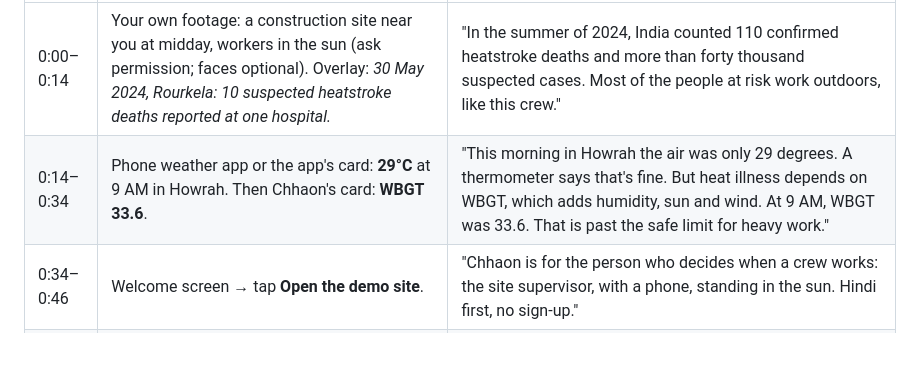
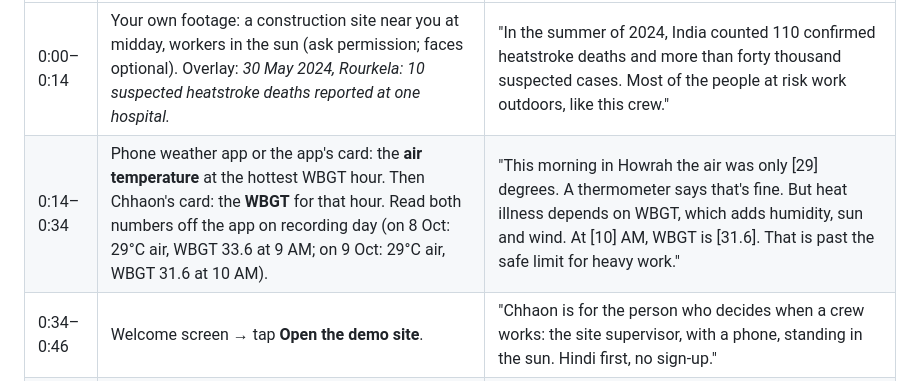
Before and after one commit to souvikDevloper/chhaon, a Markdown page: docs/DEMO_SCRIPT.md, the part around the change. GitHub-like rendering; blank space fills up the shorter version.

```diff
--- a/docs/DEMO_SCRIPT.md
+++ b/docs/DEMO_SCRIPT.md
@@ -11,7 +11,7 @@ The judges see only this video. Rules: it must show what Chhaon does, who it is
 | Time | On screen | Voice-over (English; keep it calm and slow) |
 |---|---|---|
 | 0:00–0:14 | Your own footage: a construction site near you at midday, workers in the sun (ask permission; faces optional). Overlay: *30 May 2024, Rourkela: 10 suspected heatstroke deaths reported at one hospital.* | "In the summer of 2024, India counted 110 confirmed heatstroke deaths and more than forty thousand suspected cases. Most of the people at risk work outdoors, like this crew." |
-| 0:14–0:34 | Phone weather app or the app's card: **29°C** at 9 AM in Howrah. Then Chhaon's card: **WBGT 33.6**. | "This morning in Howrah the air was only 29 degrees. A thermometer says that's fine. But heat illness depends on WBGT, which adds humidity, sun and wind. At 9 AM, WBGT was 33.6. That is past the safe limit for heavy work." |
+| 0:14–0:34 | Phone weather app or the app's card: the **air temperature** at the hottest WBGT hour. Then Chhaon's card: the **WBGT** for that hour. Read both numbers off the app on recording day (on 8 Oct: 29°C air, WBGT 33.6 at 9 AM; on 9 Oct: 29°C air, WBGT 31.6 at 10 AM). | "This morning in Howrah the air was only [29] degrees. A thermometer says that's fine. But heat illness depends on WBGT, which adds humidity, sun and wind. At [10] AM, WBGT is [31.6]. That is past the safe limit for heavy work." |
 | 0:34–0:46 | Welcome screen → tap **Open the demo site**. | "Chhaon is for the person who decides when a crew works: the site supervisor, with a phone, standing in the sun. Hindi first, no sign-up." |
 | 0:46–1:10 | Today screen. Point at the two strips: normal 9-to-6 (red marks) vs Chhaon plan (hatched stop hours). Point at "unsafe hours avoided" and the new-workers note. | "Every hour, Chhaon computes WBGT from the site's forecast, applies the ACGIH work-rest limits for the crew's workload, and moves the work out of the unsafe hours, keeping as much paid work as the heat allows. Workers in their first week get stricter limits." |
 | 1:10–1:32 | Tap **Turn on announcements**. Cut to the Scheduler console: list of today's schedules. Back to the app: the test announcement arrives and **Polly speaks Hindi** (let it play 3–4 s). | "Each break becomes a real timer in Amazon EventBridge Scheduler. When it fires, a Lambda function has Amazon Polly say it in Hindi, and the phone plays it through the site's speaker." |
```
Also changed, not shown: README.md (+1 -1 lines), docs/SUBMISSION.md (+2 -1 lines).
